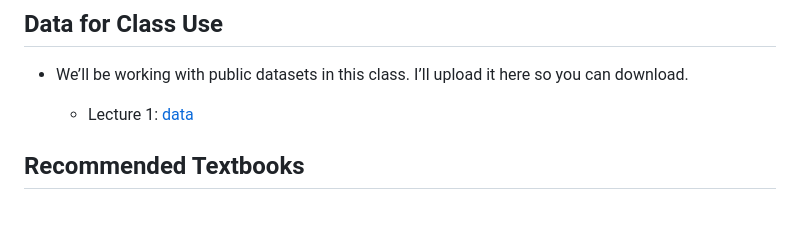
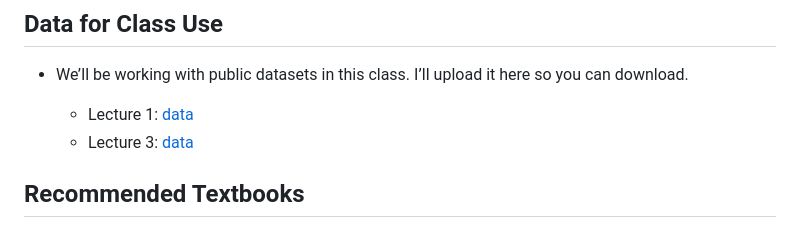
Before and after one commit to joycqy/R_Review_2025, a Markdown page: README.md, the part around the change. GitHub-like rendering.

```diff
--- a/README.md
+++ b/README.md
@@ -30,6 +30,7 @@ This is the home repository for the R-review class for incoming Ph.D. students i
 * We’ll be working with public datasets in this class. I’ll upload it here so you can download.
 
   - Lecture 1: [data](Data/data_lec1.zip)
+  - Lecture 3: [data](Data/data_lec3.zip)
 
 
 ## Recommended Textbooks
```
